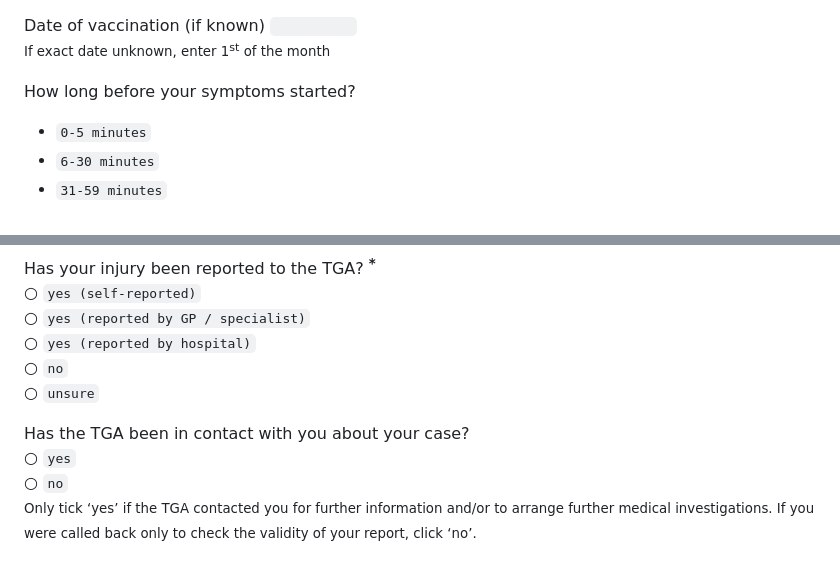
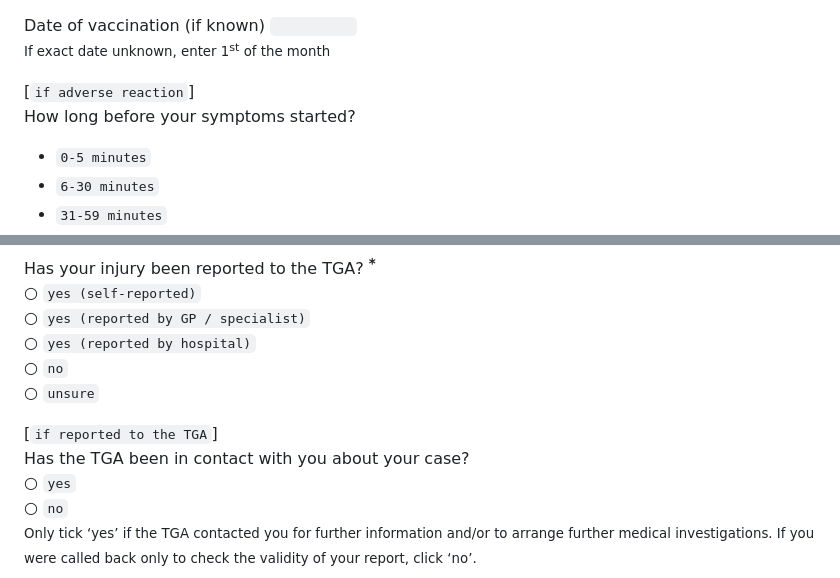
Before and after one commit to coverseau/vaccine-injury-profile, a Markdown page: questions.md, 2 parts joined by grey strips. Drawn GitHub-style.

```diff
--- a/questions.md
+++ b/questions.md
@@ -170,7 +180,7 @@ Vaccine brand
 Date of vaccination (if known) `          `<br>
 <small>If exact date unknown, enter 1<sup>st</sup> of the month</small>
 
-How long before your symptoms started?
+\[`if adverse reaction`\]<br> How long before your symptoms started?
 * `0-5 minutes`
 * `6-30 minutes`
 * `31-59 minutes`
@@ -307,7 +315,7 @@ Has your injury been reported to the TGA? **<sup style="color:#c11717;">\*</sup>
 ○ `no`<br>
 ○ `unsure`
 
-Has the TGA been in contact with you about your case?<br>
+\[`if reported to the TGA`\]<br> Has the TGA been in contact with you about your case?<br>
 ○ `yes`<br> ○ `no`<br>
 <small>Only tick ‘yes’ if the TGA contacted you for further information and/or to arrange further medical investigations. If you were called back only to check the validity of your report, click ‘no’.</small>
 
```
Also changed, not shown: other parts of questions.md (+16 -8 lines).
